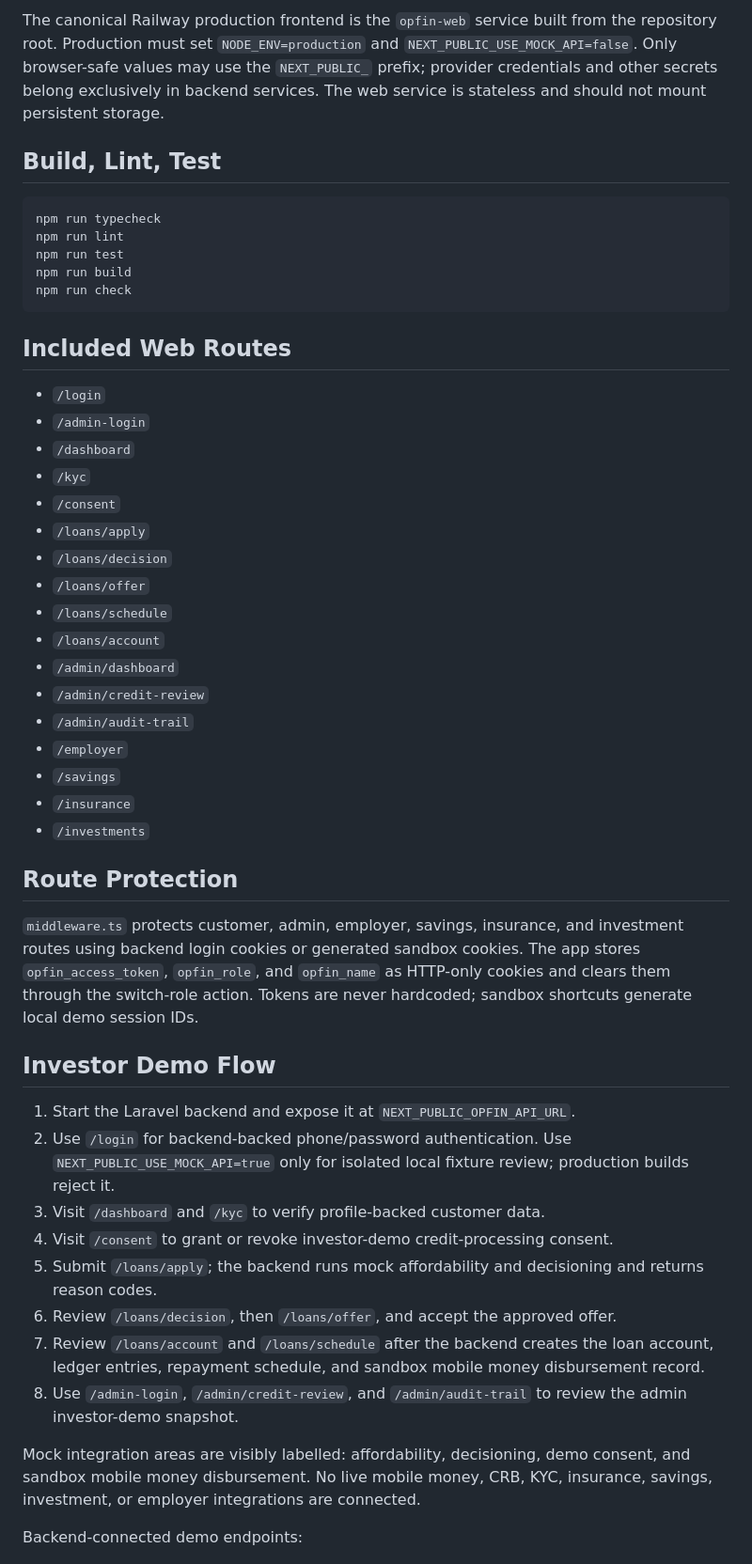
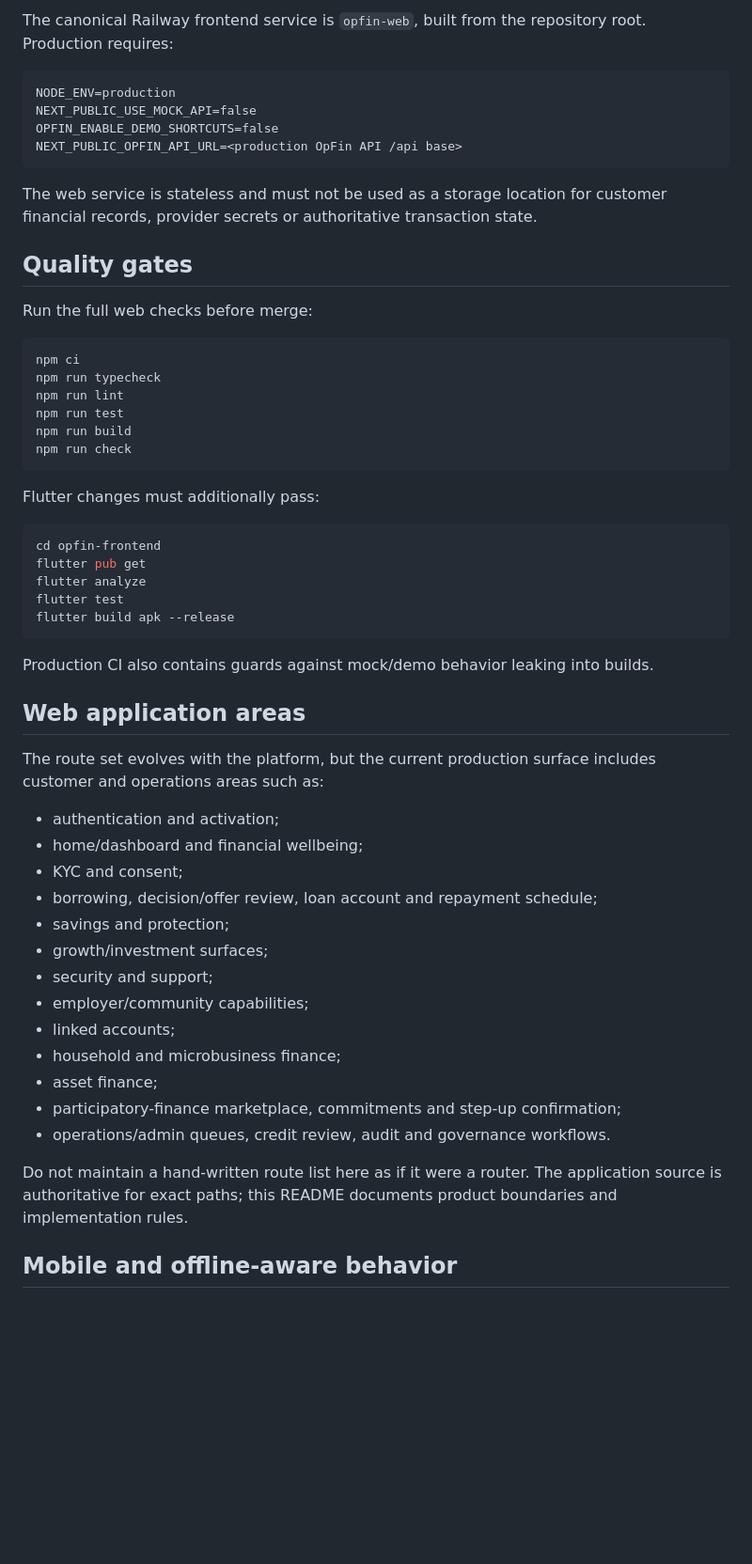
Before and after one commit to lynelk/OpFin, a Markdown page: README.md, the part around one of its changes. Shown at 94% size. Rendered like a GitHub page; blank space fills up the shorter version.

Commit message:
Update frontend root README to current production platform

````diff
--- a/README.md
+++ b/README.md
@@ -28,9 +69,21 @@ Set `NEXT_PUBLIC_USE_MOCK_API=false` to call the Laravel backend for documented
 
-The canonical Railway production frontend is the `opfin-web` service built from the repository root. Production must set `NODE_ENV=production` and `NEXT_PUBLIC_USE_MOCK_API=false`. Only browser-safe values may use the `NEXT_PUBLIC_` prefix; provider credentials and other secrets belong exclusively in backend services. The web service is stateless and should not mount persistent storage.
+The canonical Railway frontend service is `opfin-web`, built from the repository root. Production requires:
 
-## Build, Lint, Test
+```text
+NODE_ENV=production
+NEXT_PUBLIC_USE_MOCK_API=false
+OPFIN_ENABLE_DEMO_SHORTCUTS=false
+NEXT_PUBLIC_OPFIN_API_URL=<production OpFin API /api base>
+```
+
+The web service is stateless and must not be used as a storage location for customer financial records, provider secrets or authoritative transaction state.
+
+## Quality gates
+
+Run the full web checks before merge:
 
 ```bash
+npm ci
 npm run typecheck
 npm run lint
 npm run test
@@ -38,42 +91,37 @@ npm run build
 npm run check
 ```
 
-## Included Web Routes
+Flutter changes must additionally pass:
 
-- `/login`
-- `/admin-login`
-- `/dashboard`
-- `/kyc`
-- `/consent`
-- `/loans/apply`
-- `/loans/decision`
-- `/loans/offer`
-- `/loans/schedule`
-- `/loans/account`
-- `/admin/dashboard`
-- `/admin/credit-review`
-- `/admin/audit-trail`
-- `/employer`
-- `/savings`
-- `/insurance`
-- `/investments`
+```bash
+cd opfin-frontend
+flutter pub get
+flutter analyze
+flutter test
+flutter build apk --release
+```
 
-## Route Protection
+Production CI also contains guards against mock/demo behavior leaking into builds.
 
-`middleware.ts` protects customer, admin, employer, savings, insurance, and investment routes using backend login cookies or generated sandbox cookies. The app stores `opfin_access_token`, `opfin_role`, and `opfin_name` as HTTP-only cookies and clears them through the switch-role action. Tokens are never hardcoded; sandbox shortcuts generate local demo session IDs.
+## Web application areas
 
-## Investor Demo Flow
+The route set evolves with the platform, but the current production surface includes customer and operations areas such as:
 
-1. Start the Laravel backend and expose it at `NEXT_PUBLIC_OPFIN_API_URL`.
-2. Use `/login` for backend-backed phone/password authentication. Use `NEXT_PUBLIC_USE_MOCK_API=true` only for isolated local fixture review; production builds reject it.
-3. Visit `/dashboard` and `/kyc` to verify profile-backed customer data.
-4. Visit `/consent` to grant or revoke investor-demo credit-processing consent.
-5. Submit `/loans/apply`; the backend runs mock affordability and decisioning and returns reason codes.
-6. Review `/loans/decision`, then `/loans/offer`, and accept the approved offer.
-7. Review `/loans/account` and `/loans/schedule` after the backend creates the loan account, ledger entries, repayment schedule, and sandbox mobile money disbursement record.
-8. Use `/admin-login`, `/admin/credit-review`, and `/admin/audit-trail` to review the admin investor-demo snapshot.
+- authentication and activation;
+- home/dashboard and financial wellbeing;
+- KYC and consent;
+- borrowing, decision/offer review, loan account and repayment schedule;
+- savings and protection;
+- growth/investment surfaces;
+- security and support;
+- employer/community capabilities;
+- linked accounts;
+- household and microbusiness finance;
+- asset finance;
+- participatory-finance marketplace, commitments and step-up confirmation;
+- operations/admin queues, credit review, audit and governance workflows.
 
-Mock integration areas are visibly labelled: affordability, decisioning, demo consent, and sandbox mobile money disbursement. No live mobile money, CRB, KYC, insurance, savings, investment, or employer integrations are connected.
+Do not maintain a hand-written route list here as if it were a router. The application source is authoritative for exact paths; this README documents product boundaries and implementation rules.
 
-Backend-connected demo endpoints:
+## Mobile and offline-aware behavior
 
````
Also changed, not shown: other parts of README.md (+82 -33 lines).
